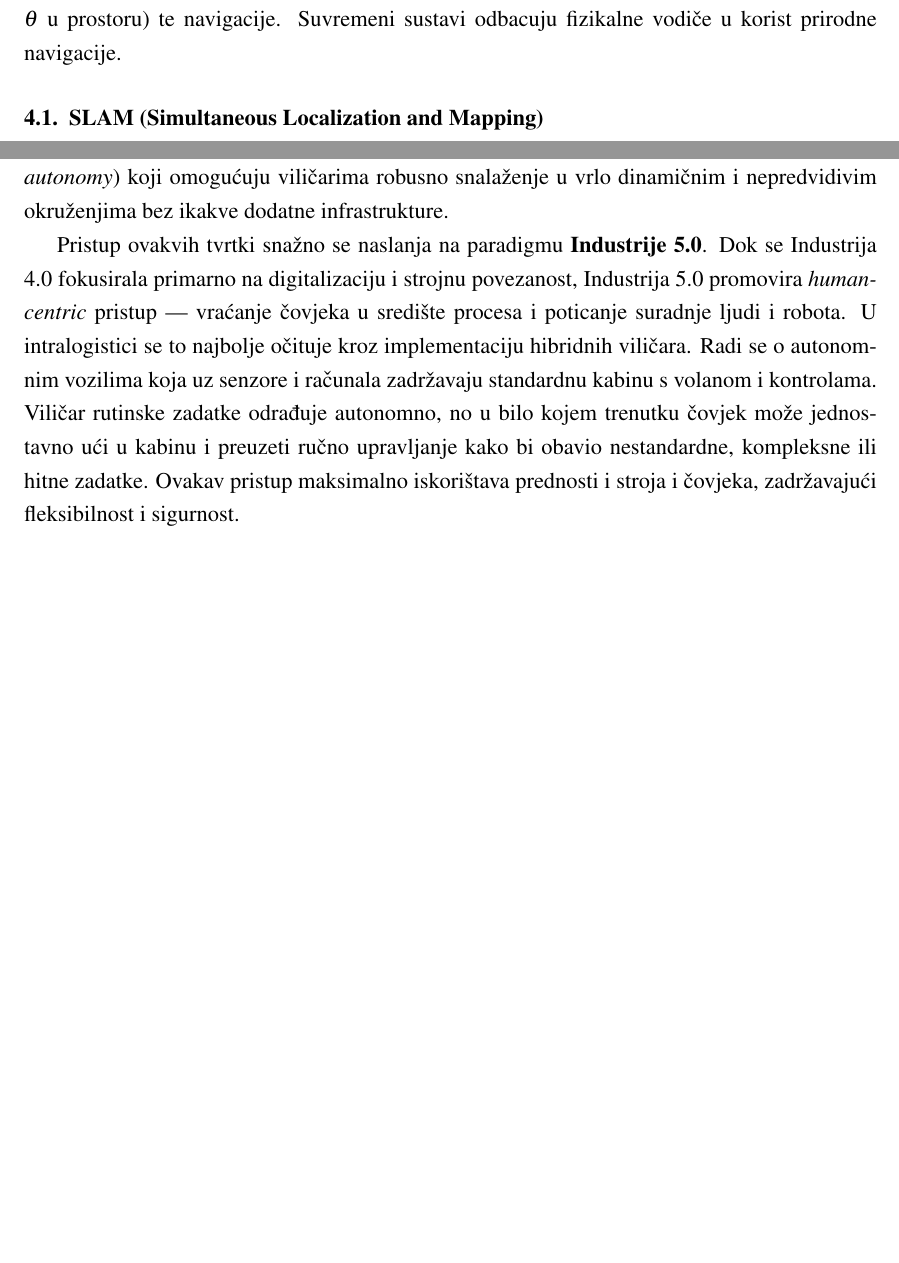
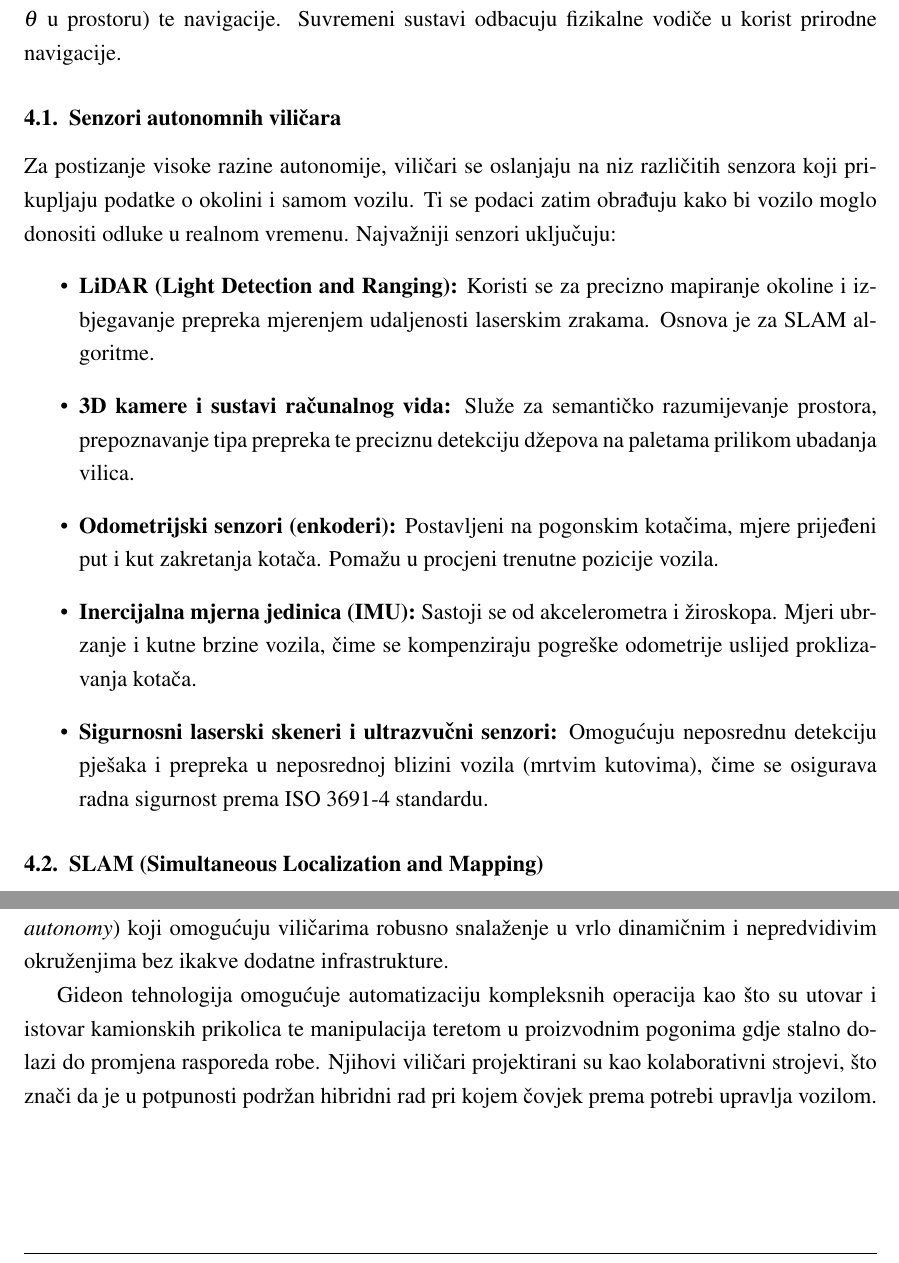
Before and after one commit to KxHartl/intralogisticki-sustavi-seminar, a LaTeX document (docs/main.tex, which reads docs/04_navigacijske_tehnologije.tex, docs/05_primjeri.tex): two parts of pages 12 and 17 of 26 before the commit and two parts of pages 13 and 19 of 29 after it, joined at a grey line, cut so that both start at the same text, the shorter picture padded with empty space. Compiled offline with pdfLaTeX.

Commit message:
docs: add images, sensors subsection, and Industry 5.0 context

```diff
--- a/docs/04_navigacijske_tehnologije.tex
+++ b/docs/04_navigacijske_tehnologije.tex
@@ -1,5 +1,15 @@
 \section{NAVIGACIJSKE TEHNOLOGIJE}
 Kako bi se autonomni viličar mogao kretati skladištem i precizno manipulirati teretom, on mora posjedovati sposobnost precizne lokalizacije (određivanje vlastitog položaja $x, y$ i orijentacije $\theta$ u prostoru) te navigacije. Suvremeni sustavi odbacuju fizikalne vodiče u korist prirodne navigacije.
+
+\subsection{Senzori autonomnih viličara}
+Za postizanje visoke razine autonomije, viličari se oslanjaju na niz različitih senzora koji prikupljaju podatke o okolini i samom vozilu. Ti se podaci zatim obrađuju kako bi vozilo moglo donositi odluke u realnom vremenu. Najvažniji senzori uključuju:
+\begin{itemize}
+    \item \textbf{LiDAR (Light Detection and Ranging):} Koristi se za precizno mapiranje okoline i izbjegavanje prepreka mjerenjem udaljenosti laserskim zrakama. Osnova je za SLAM algoritme.
+    \item \textbf{3D kamere i sustavi računalnog vida:} Služe za semantičko razumijevanje prostora, prepoznavanje tipa prepreka te preciznu detekciju džepova na paletama prilikom ubadanja vilica.
+    \item \textbf{Odometrijski senzori (enkoderi):} Postavljeni na pogonskim kotačima, mjere prijeđeni put i kut zakretanja kotača. Pomažu u procjeni trenutne pozicije vozila.
+    \item \textbf{Inercijalna mjerna jedinica (IMU):} Sastoji se od akcelerometra i žiroskopa. Mjeri ubrzanje i kutne brzine vozila, čime se kompenziraju pogreške odometrije uslijed proklizavanja kotača.
+    \item \textbf{Sigurnosni laserski skeneri i ultrazvučni senzori:} Omogućuju neposrednu detekciju pješaka i prepreka u neposrednoj blizini vozila (mrtvim kutovima), čime se osigurava radna sigurnost prema ISO 3691-4 standardu.
+\end{itemize}
 
 \subsection{SLAM (Simultaneous Localization and Mapping)}
 % TODO: Umetnuti sliku arhitekture SLAM sustava i procesa lokalizacije (grafikoni skeniranja okoliša).
--- a/docs/05_primjeri.tex
+++ b/docs/05_primjeri.tex
@@ -20,3 +34,2 @@ Jungheinrich se ističe integracijskim sučeljem \textbf{Logistics Interface}. T
 Uz globalne korporacije, važan doprinos razvoju intralogistike donose i inovativne tehnološke tvrtke poput hrvatske tvrtke \textbf{Gideon} (ranije Gideon Brothers). Gideon se na globalnom tržištu ističe razvojem naprednih sustava baziranih na 3D računalnom vidu (engl. \textit{vision-based autonomy}) koji omogućuju viličarima robusno snalaženje u vrlo dinamičnim i nepredvidivim okruženjima bez ikakve dodatne infrastrukture.
 
-Pristup ovakvih tvrtki snažno se naslanja na paradigmu \textbf{Industrije 5.0}. Dok se Industrija 4.0 fokusirala primarno na digitalizaciju i strojnu povezanost, Industrija 5.0 promovira \textit{human-centric} pristup — vraćanje čovjeka u središte procesa i poticanje suradnje ljudi i robota. U intralogistici se to najbolje očituje kroz implementaciju hibridnih viličara. Radi se o autonomnim vozilima koja uz senzore i računala zadržavaju standardnu kabinu s volanom i kontrolama. Viličar rutinske zadatke odrađuje autonomno, no u bilo kojem trenutku čovjek može jednostavno ući u kabinu i preuzeti ručno upravljanje kako bi obavio nestandardne, kompleksne ili hitne zadatke. Ovakav pristup maksimalno iskorištava prednosti i stroja i čovjeka, zadržavajući fleksibilnost i sigurnost.
@@ -23,3 +40,7 @@ Pristup ovakvih tvrtki snažno se naslanja na paradigmu \textbf{Industrije 5.0}.
+\label{fig:gideon}
+\end{figure}
+
+Gideon tehnologija omogućuje automatizaciju kompleksnih operacija kao što su utovar i istovar kamionskih prikolica te manipulacija teretom u proizvodnim pogonima gdje stalno dolazi do promjena rasporeda robe. Njihovi viličari projektirani su kao kolaborativni strojevi, što znači da je u potpunosti podržan hibridni rad pri kojem čovjek prema potrebi upravlja vozilom.
 
 \subsection{Standard VDA 5050 za interoperabilnost}
 Povijesno gledano, najveći problem skladišne automatizacije bio je "vendor lock-in" — situacija u kojoj je klijent morao kupovati sva vozila od istog proizvođača jer softver za upravljanje flotom tvrtke A nije mogao komunicirati s vozilima tvrtke B. Kako bi se riješio ovaj problem, Udruženje njemačke automobilske industrije (VDA) i VDMA razvili su standard **VDA 5050**.
```
Also changed, not shown: docs/01_uvod.tex (+1 -2 lines), docs/main.tex (+2 -2 lines), dist/seminar.pdf, dist/seminar_autonomni_vilicari_final.pdf, docs/05_primjeri.tex (20 more changed lines).
